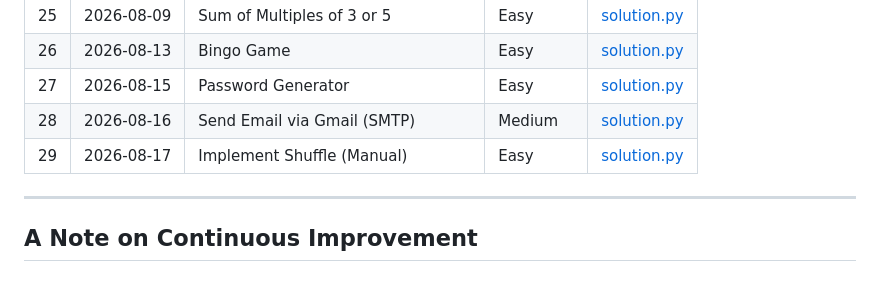
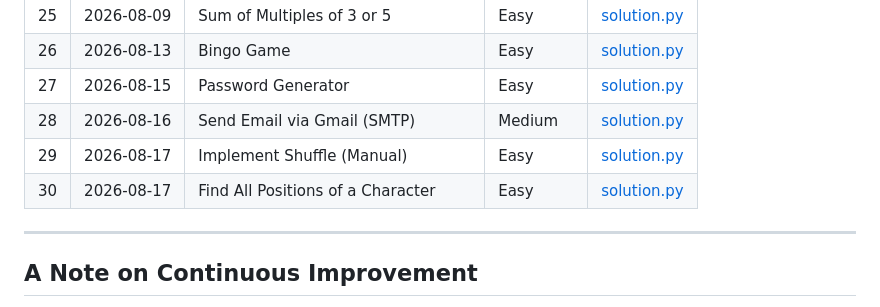
Before and after one commit to Morez-Momeni/daily-python-exercises, a Markdown page: README.md, the part around the change. Rendered like a GitHub page.

```diff
--- a/README.md
+++ b/README.md
@@ -58,6 +58,7 @@ Each problem lives in its own folder, named with a three-digit index and a short
 |27 | 2026-08-15 | Password Generator              | Easy       | [solution.py](027_password_generator/solution.py) |
 |28 | 2026-08-16 | Send Email via Gmail (SMTP)     | Medium     | [solution.py](028_send_email/solution.py) |
 |29 | 2026-08-17 | Implement Shuffle (Manual)      | Easy       | [solution.py](029_shuffle_implementation/solution.py) |
+|30 | 2026-08-17 | Find All Positions of a Character | Easy    | [solution.py](030_find_all_dots/solution.py) |
 ---
 
 
```
